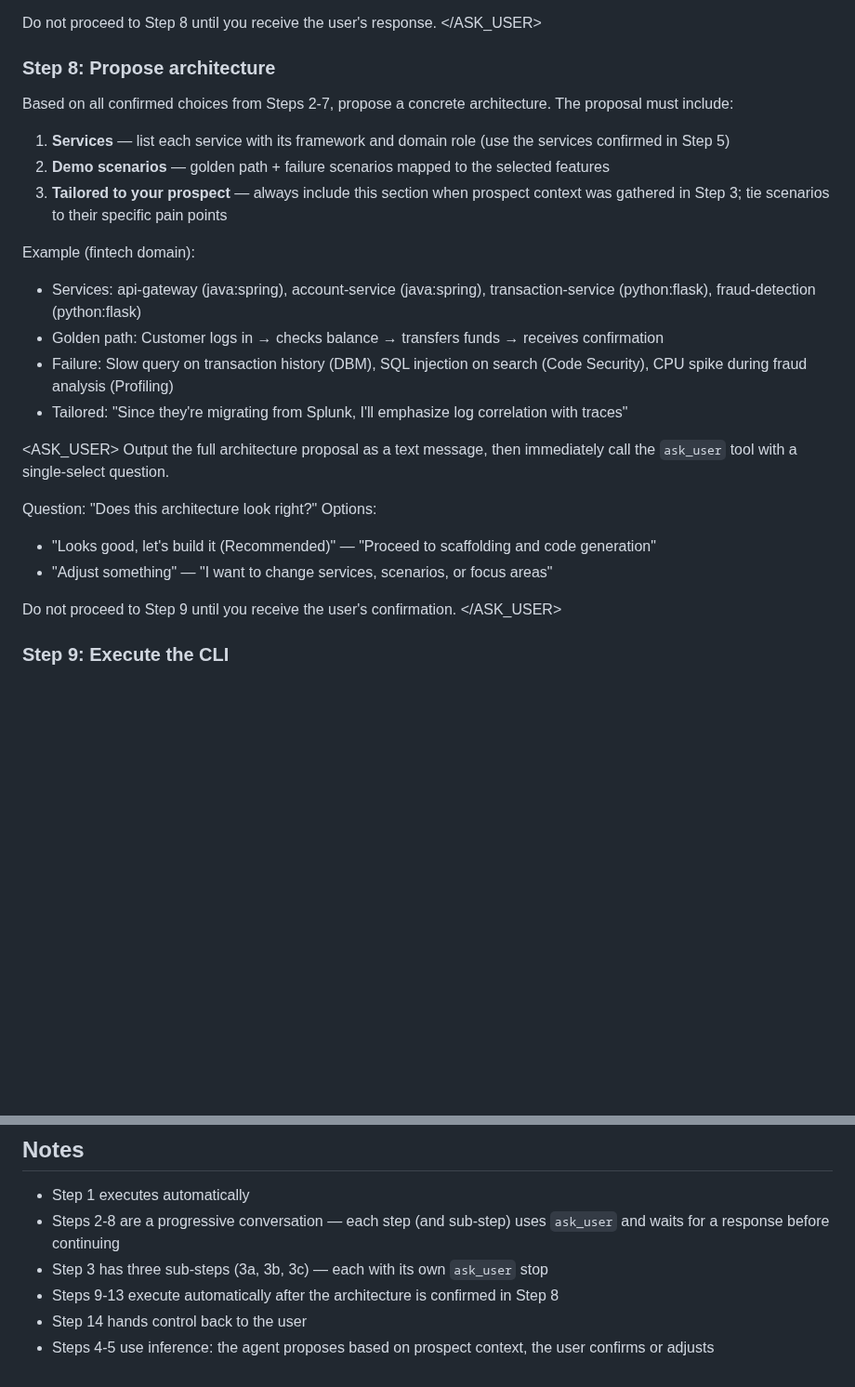
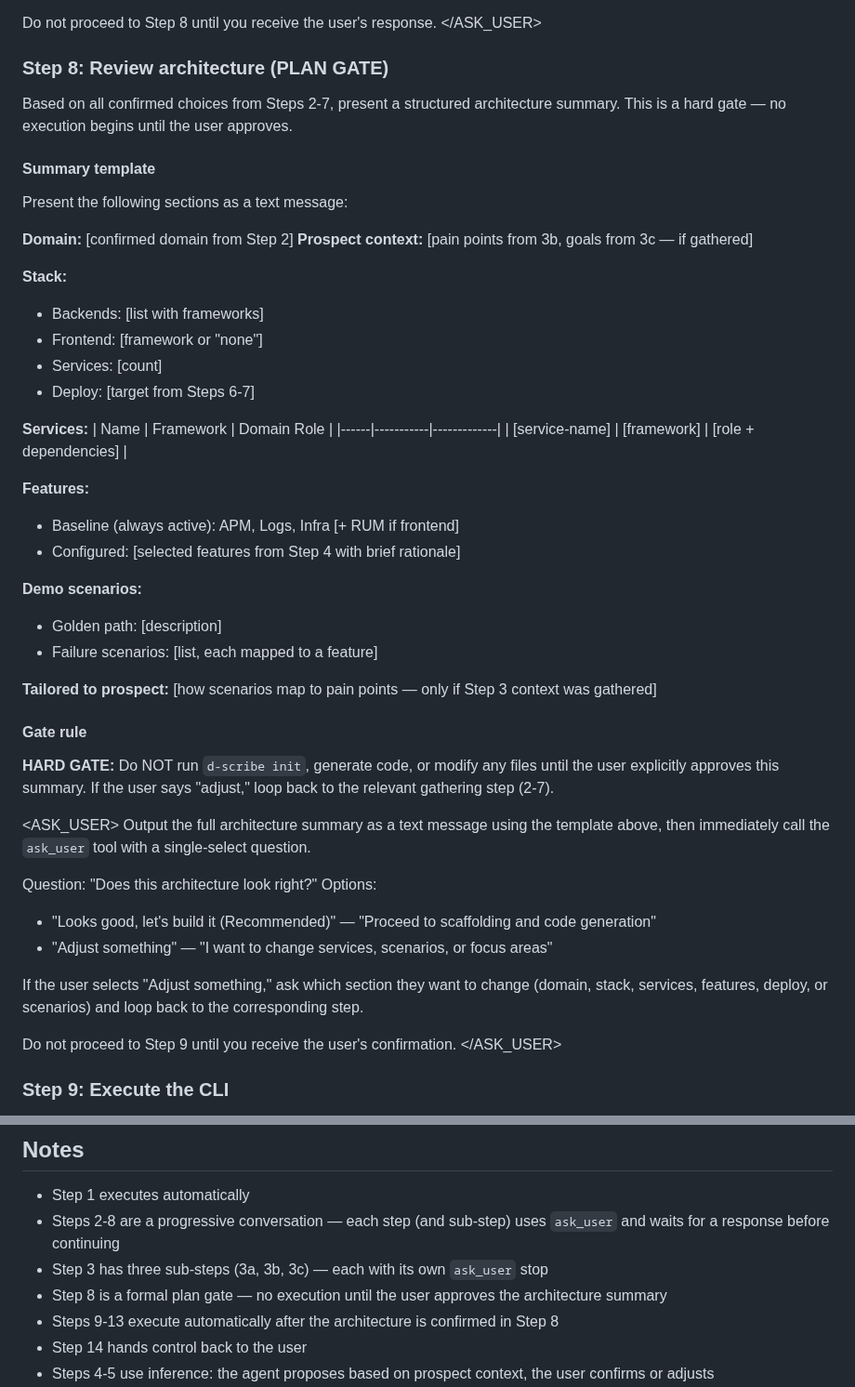
Before and after one commit to lgdd/d-scribe, a Markdown page: skills/dd-scaffold-demo/SKILL.md, 2 parts joined by grey strips. Shown at 93% size. Rendered like a GitHub page; blank space fills up the shorter version.

```diff
--- a/skills/dd-scaffold-demo/SKILL.md
+++ b/skills/dd-scaffold-demo/SKILL.md
@@ -246,27 +270,51 @@ If Kubernetes was chosen:
 Do not proceed to Step 8 until you receive the user's response.
 </ASK_USER>
 
-### Step 8: Propose architecture
+### Step 8: Review architecture (PLAN GATE)
 
-Based on all confirmed choices from Steps 2-7, propose a concrete architecture. The proposal must include:
+Based on all confirmed choices from Steps 2-7, present a structured architecture summary. This is a hard gate — no execution begins until the user approves.
 
-1. **Services** — list each service with its framework and domain role (use the services confirmed in Step 5)
-2. **Demo scenarios** — golden path + failure scenarios mapped to the selected features
-3. **Tailored to your prospect** — always include this section when prospect context was gathered in Step 3; tie scenarios to their specific pain points
+#### Summary template
 
-Example (fintech domain):
-- Services: api-gateway (java:spring), account-service (java:spring), transaction-service (python:flask), fraud-detection (python:flask)
-- Golden path: Customer logs in → checks balance → transfers funds → receives confirmation
-- Failure: Slow query on transaction history (DBM), SQL injection on search (Code Security), CPU spike during fraud analysis (Profiling)
-- Tailored: "Since they're migrating from Splunk, I'll emphasize log correlation with traces"
+Present the following sections as a text message:
+
+**Domain:** [confirmed domain from Step 2]
+**Prospect context:** [pain points from 3b, goals from 3c — if gathered]
+
+**Stack:**
+- Backends: [list with frameworks]
+- Frontend: [framework or "none"]
+- Services: [count]
+- Deploy: [target from Steps 6-7]
+
+**Services:**
+| Name | Framework | Domain Role |
+|------|-----------|-------------|
+| [service-name] | [framework] | [role + dependencies] |
+
+**Features:**
+- Baseline (always active): APM, Logs, Infra [+ RUM if frontend]
+- Configured: [selected features from Step 4 with brief rationale]
+
+**Demo scenarios:**
+- Golden path: [description]
+- Failure scenarios: [list, each mapped to a feature]
+
+**Tailored to prospect:** [how scenarios map to pain points — only if Step 3 context was gathered]
+
+#### Gate rule
+
+**HARD GATE:** Do NOT run `d-scribe init`, generate code, or modify any files until the user explicitly approves this summary. If the user says "adjust," loop back to the relevant gathering step (2-7).
 
 <ASK_USER>
-Output the full architecture proposal as a text message, then immediately call the `ask_user` tool with a single-select question.
+Output the full architecture summary as a text message using the template above, then immediately call the `ask_user` tool with a single-select question.
 
 Question: "Does this architecture look right?"
 Options:
 - "Looks good, let's build it (Recommended)" — "Proceed to scaffolding and code generation"
 - "Adjust something" — "I want to change services, scenarios, or focus areas"
+
+If the user selects "Adjust something," ask which section they want to change (domain, stack, services, features, deploy, or scenarios) and loop back to the corresponding step.
 
 Do not proceed to Step 9 until you receive the user's confirmation.
 </ASK_USER>
@@ -337,6 +385,7 @@ Tell the user:
 - Step 1 executes automatically
 - Steps 2-8 are a progressive conversation — each step (and sub-step) uses `ask_user` and waits for a response before continuing
 - Step 3 has three sub-steps (3a, 3b, 3c) — each with its own `ask_user` stop
+- Step 8 is a formal plan gate — no execution until the user approves the architecture summary
 - Steps 9-13 execute automatically after the architecture is confirmed in Step 8
 - Step 14 hands control back to the user
 - Steps 4-5 use inference: the agent proposes based on prospect context, the user confirms or adjusts
```
Also changed, not shown: other parts of skills/dd-scaffold-demo/SKILL.md (+24 -0 lines).
